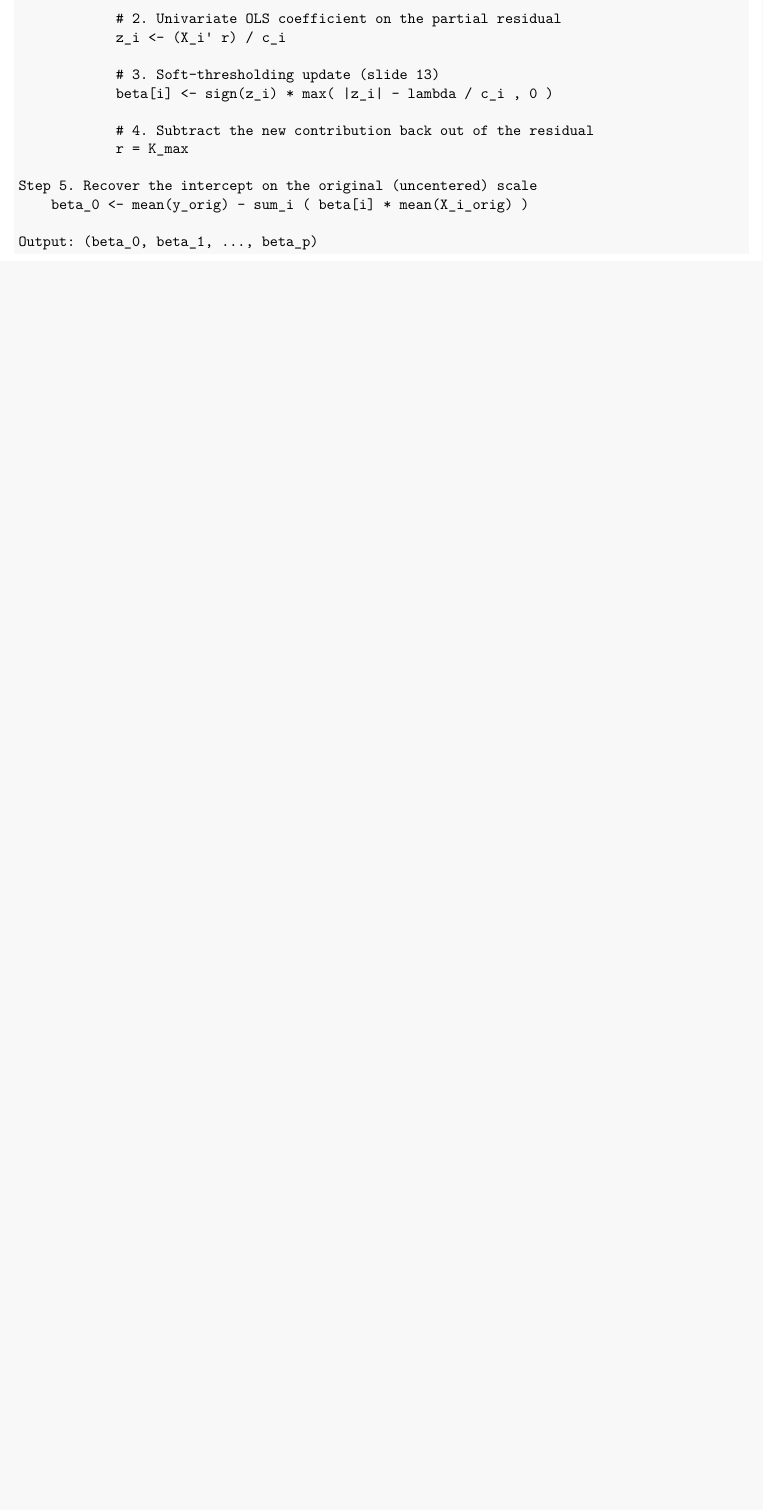
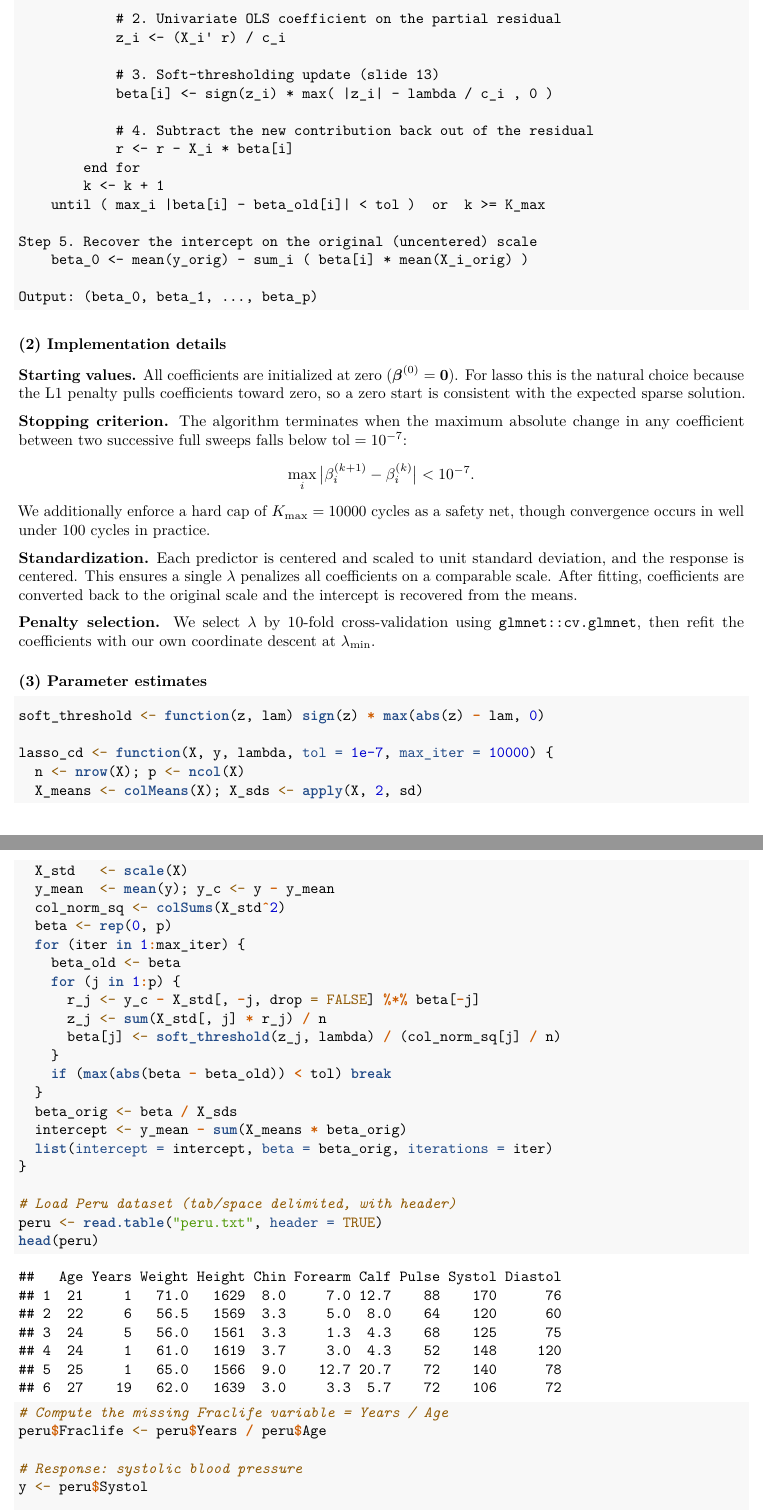
Before and after one commit to Constantine-jing/9250HW3Likun, an R Markdown document (HW3_Problem1and2.Rmd): part of page 2 of 12 before the commit and two parts of pages 2 and 3 of 14 after it, the two joined at a grey line, cut so that both start at the same text, the shorter picture padded with empty space. Rendered offline with R 4.5, knitr and Pandoc, then LaTeX, with nearby package versions; some code elsewhere in the file could not run offline.

Commit message:
final need check

````diff
--- a/HW3_Problem1and2.Rmd
+++ b/HW3_Problem1and2.Rmd
@@ -87,7 +87,10 @@ Step 4. Cyclic coordinate descent
             beta[i] <- sign(z_i) * max( |z_i| - lambda / c_i , 0 )
 
             # 4. Subtract the new contribution back out of the residual
-            r = K_max
+            r <- r - X_i * beta[i]
+        end for
+        k <- k + 1
+    until ( max_i |beta[i] - beta_old[i]| < tol )  or  k >= K_max
 
 Step 5. Recover the intercept on the original (uncentered) scale
     beta_0 <- mean(y_orig) - sum_i ( beta[i] * mean(X_i_orig) )
@@ -95,4 +98,63 @@ Step 5. Recover the intercept on the original (uncentered) scale
 Output: (beta_0, beta_1, ..., beta_p)
 ```
 
+### (2) Implementation details
 
+**Starting values.** All coefficients are initialized at zero
+($\boldsymbol\beta^{(0)} = \mathbf 0$). For lasso this is the natural
+choice because the L1 penalty pulls coefficients toward zero, so a
+zero start is consistent with the expected sparse solution.
+
+**Stopping criterion.** The algorithm terminates when the maximum
+absolute change in any coefficient between two successive full sweeps
+falls below $\text{tol} = 10^{-7}$:
+$$\max_{i} \,\bigl|\beta_i^{(k+1)} - \beta_i^{(k)}\bigr| < 10^{-7}.$$
+We additionally enforce a hard cap of $K_{\max} = 10000$ cycles as a
+safety net, though convergence occurs in well under 100 cycles in
+practice.
+
+**Standardization.** Each predictor is centered and scaled to unit
+standard deviation, and the response is centered. This ensures a
+single $\lambda$ penalizes all coefficients on a comparable scale.
+After fitting, coefficients are converted back to the original scale
+and the intercept is recovered from the means.
+
+**Penalty selection.** We select $\lambda$ by 10-fold cross-validation
+using `glmnet::cv.glmnet`, then refit the coefficients with our own
+coordinate descent at $\lambda_{\min}$.
+
+### (3) Parameter estimates
+
+```{r p1-fit, message=FALSE, warning=FALSE}
+soft_threshold <- function(z, lam) sign(z) * max(abs(z) - lam, 0)
+
+lasso_cd <- function(X, y, lambda, tol = 1e-7, max_iter = 10000) {
+  n <- nrow(X); p <- ncol(X)
+  X_means <- colMeans(X); X_sds <- apply(X, 2, sd)
+  X_std   <- scale(X)
+  y_mean  <- mean(y); y_c <- y - y_mean
+  col_norm_sq <- colSums(X_std^2)
+  beta <- rep(0, p)
+  for (iter in 1:max_iter) {
+    beta_old <- beta
+    for (j in 1:p) {
+      r_j <- y_c - X_std[, -j, drop = FALSE] %*% beta[-j]
+      z_j <- sum(X_std[, j] * r_j) / n
+      beta[j] <- soft_threshold(z_j, lambda) / (col_norm_sq[j] / n)
+    }
+    if (max(abs(beta - beta_old)) < tol) break
+  }
+  beta_orig <- beta / X_sds
+  intercept <- y_mean - sum(X_means * beta_orig)
+  list(intercept = intercept, beta = beta_orig, iterations = iter)
+}
+
+# Load Peru dataset (tab/space delimited, with header)
+peru <- read.table("peru.txt", header = TRUE)
+head(peru)
+
+# Compute the missing Fraclife variable = Years / Age
+peru$Fraclife <- peru$Years / peru$Age
+
+# Response: systolic blood pressure
+y <- peru$Systol
````
Also changed, not shown: HW3_Problem1and2.pdf, HW3_Problem1and2.Rmd (44 more changed lines).
